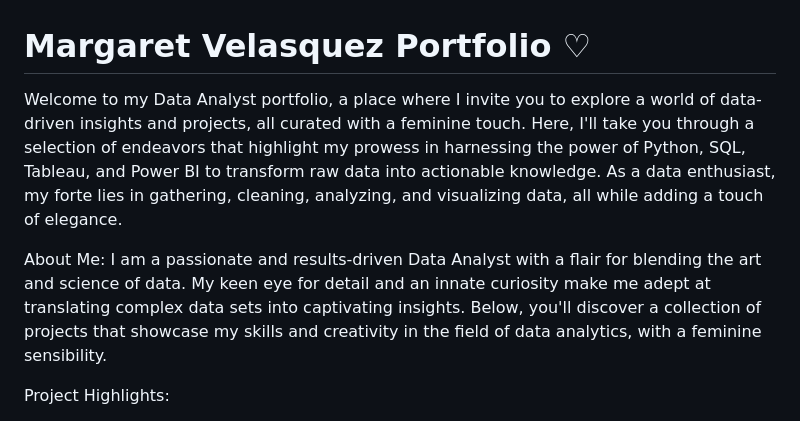
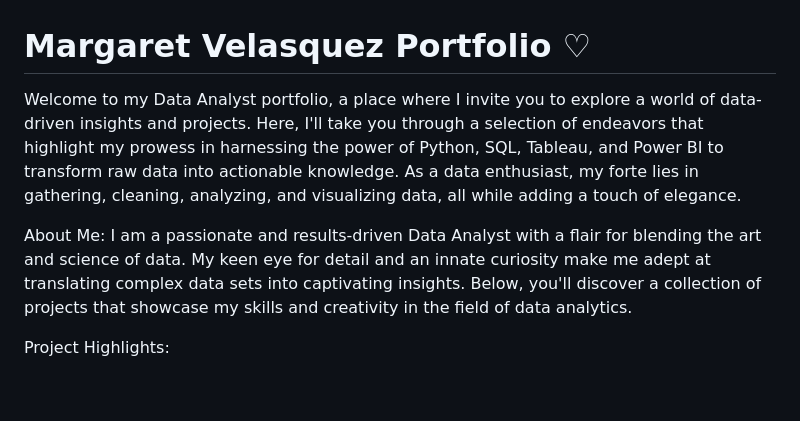
Before and after one commit to Mvelasquez0409/MargaretProjects-, a Markdown page: README.md, the part around the change. GitHub-like rendering; blank space fills up the shorter version.

```diff
--- a/README.md
+++ b/README.md
@@ -1,9 +1,9 @@
 # Margaret Velasquez Portfolio ♡
 
-Welcome to my Data Analyst portfolio, a place where I invite you to explore a world of data-driven insights and projects, all curated with a feminine touch. Here, I'll take you through a selection of endeavors that highlight my prowess in harnessing the power of Python, SQL, Tableau, and Power BI to transform raw data into actionable knowledge. As a data enthusiast, my forte lies in gathering, cleaning, analyzing, and visualizing data, all while adding a touch of elegance.
+Welcome to my Data Analyst portfolio, a place where I invite you to explore a world of data-driven insights and projects. Here, I'll take you through a selection of endeavors that highlight my prowess in harnessing the power of Python, SQL, Tableau, and Power BI to transform raw data into actionable knowledge. As a data enthusiast, my forte lies in gathering, cleaning, analyzing, and visualizing data, all while adding a touch of elegance.
 
 About Me:
-I am a passionate and results-driven Data Analyst with a flair for blending the art and science of data. My keen eye for detail and an innate curiosity make me adept at translating complex data sets into captivating insights. Below, you'll discover a collection of projects that showcase my skills and creativity in the field of data analytics, with a feminine sensibility.
+I am a passionate and results-driven Data Analyst with a flair for blending the art and science of data. My keen eye for detail and an innate curiosity make me adept at translating complex data sets into captivating insights. Below, you'll discover a collection of projects that showcase my skills and creativity in the field of data analytics.
 
 Project Highlights:
 
```
